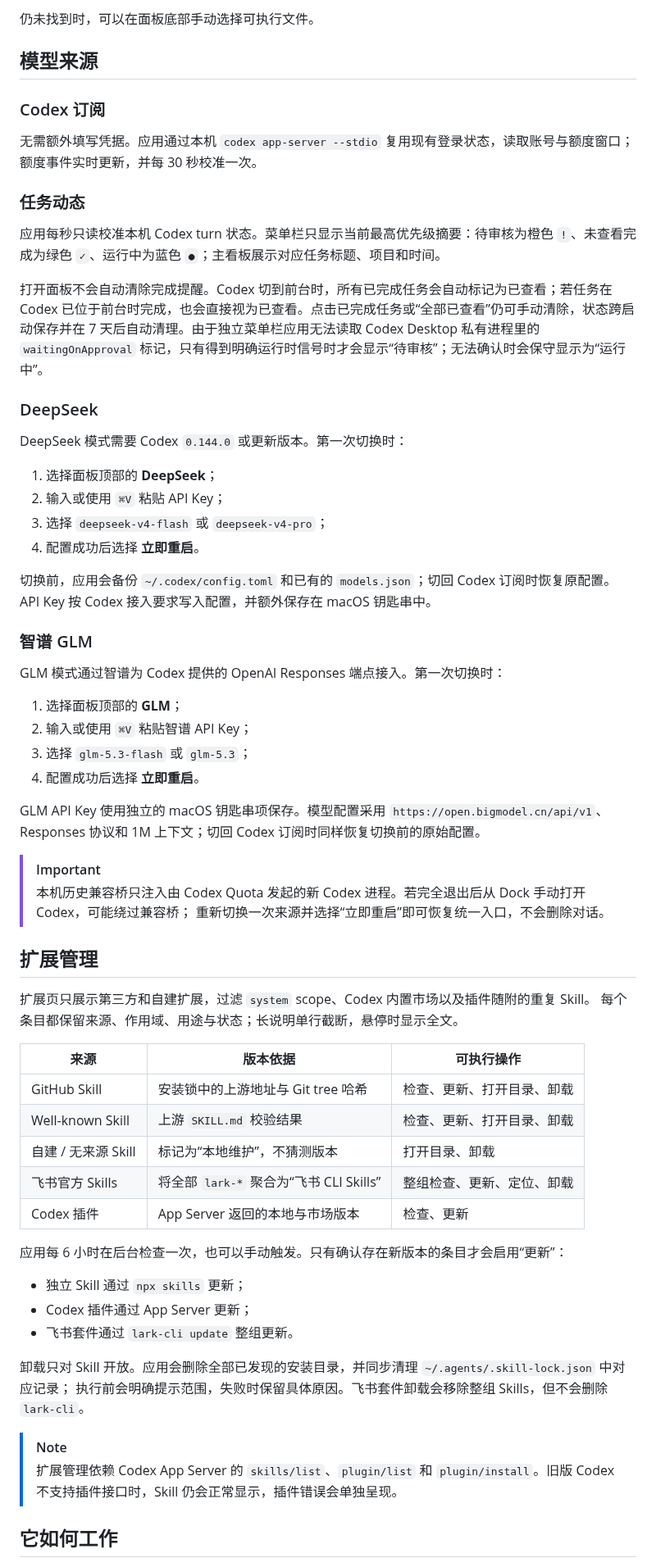
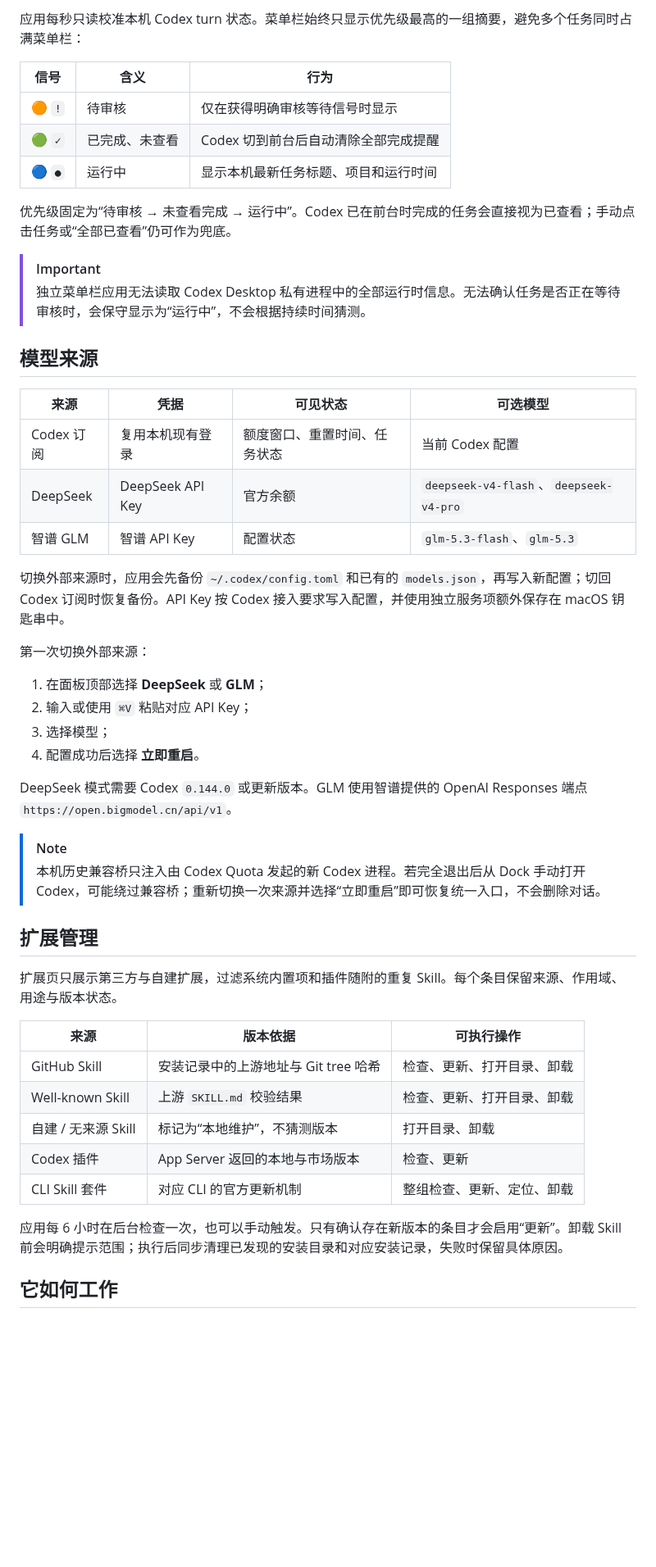
Before and after one commit to msunx/codex-quota, a Markdown page: README.md, the part around one of its changes. Shown at 82% size. Rendered like a GitHub page; blank space fills up the shorter version.

```diff
--- a/README.md
+++ b/README.md
@@ -73,69 +68,52 @@ cd codex-quota
 
-仍未找到时，可以在面板底部手动选择可执行文件。
+应用每秒只读校准本机 Codex turn 状态。菜单栏始终只显示优先级最高的一组摘要，避免多个任务同时占满菜单栏：
+
+| 信号 | 含义 | 行为 |
+| --- | --- | --- |
+| 🟠 `!` | 待审核 | 仅在获得明确审核等待信号时显示 |
+| 🟢 `✓` | 已完成、未查看 | Codex 切到前台后自动清除全部完成提醒 |
+| 🔵 `●` | 运行中 | 显示本机最新任务标题、项目和运行时间 |
+
+优先级固定为“待审核 → 未查看完成 → 运行中”。Codex 已在前台时完成的任务会直接视为已查看；手动点击任务或“全部已查看”仍可作为兜底。
+
+> [!IMPORTANT]
+> 独立菜单栏应用无法读取 Codex Desktop 私有进程中的全部运行时信息。无法确认任务是否正在等待审核时，会保守显示为“运行中”，不会根据持续时间猜测。
 
 ## 模型来源
 
-### Codex 订阅
+| 来源 | 凭据 | 可见状态 | 可选模型 |
+| --- | --- | --- | --- |
+| Codex 订阅 | 复用本机现有登录 | 额度窗口、重置时间、任务状态 | 当前 Codex 配置 |
+| DeepSeek | DeepSeek API Key | 官方余额 | `deepseek-v4-flash`、`deepseek-v4-pro` |
+| 智谱 GLM | 智谱 API Key | 配置状态 | `glm-5.3-flash`、`glm-5.3` |
 
-无需额外填写凭据。应用通过本机 `codex app-server --stdio` 复用现有登录状态，读取账号与额度窗口；额度事件实时更新，并每 30 秒校准一次。
+切换外部来源时，应用会先备份 `~/.codex/config.toml` 和已有的 `models.json`，再写入新配置；切回 Codex 订阅时恢复备份。API Key 按 Codex 接入要求写入配置，并使用独立服务项额外保存在 macOS 钥匙串中。
 
-### 任务动态
+第一次切换外部来源：
 
-应用每秒只读校准本机 Codex turn 状态。菜单栏只显示当前最高优先级摘要：待审核为橙色 `!`、未查看完成为绿色 `✓`、运行中为蓝色 `●`；主看板展示对应任务标题、项目和时间。
-
-打开面板不会自动清除完成提醒。Codex 切到前台时，所有已完成任务会自动标记为已查看；若任务在 Codex 已位于前台时完成，也会直接视为已查看。点击已完成任务或“全部已查看”仍可手动清除，状态跨启动保存并在 7 天后自动清理。由于独立菜单栏应用无法读取 Codex Desktop 私有进程里的 `waitingOnApproval` 标记，只有得到明确运行时信号时才会显示“待审核”；无法确认时会保守显示为“运行中”。
-
-### DeepSeek
-
-DeepSeek 模式需要 Codex `0.144.0` 或更新版本。第一次切换时：
-
-1. 选择面板顶部的 **DeepSeek**；
-2. 输入或使用 `⌘V` 粘贴 API Key；
-3. 选择 `deepseek-v4-flash` 或 `deepseek-v4-pro`；
+1. 在面板顶部选择 **DeepSeek** 或 **GLM**；
+2. 输入或使用 `⌘V` 粘贴对应 API Key；
+3. 选择模型；
 4. 配置成功后选择 **立即重启**。
 
-切换前，应用会备份 `~/.codex/config.toml` 和已有的 `models.json`；切回 Codex 订阅时恢复原配置。
-API Key 按 Codex 接入要求写入配置，并额外保存在 macOS 钥匙串中。
+DeepSeek 模式需要 Codex `0.144.0` 或更新版本。GLM 使用智谱提供的 OpenAI Responses 端点 `https://open.bigmodel.cn/api/v1`。
 
-### 智谱 GLM
-
-GLM 模式通过智谱为 Codex 提供的 OpenAI Responses 端点接入。第一次切换时：
-
-1. 选择面板顶部的 **GLM**；
-2. 输入或使用 `⌘V` 粘贴智谱 API Key；
-3. 选择 `glm-5.3-flash` 或 `glm-5.3`；
-4. 配置成功后选择 **立即重启**。
-
-GLM API Key 使用独立的 macOS 钥匙串项保存。模型配置采用 `https://open.bigmodel.cn/api/v1`、Responses 协议和 1M 上下文；切回 Codex 订阅时同样恢复切换前的原始配置。
-
-> [!IMPORTANT]
-> 本机历史兼容桥只注入由 Codex Quota 发起的新 Codex 进程。若完全退出后从 Dock 手动打开 Codex，可能绕过兼容桥；
-> 重新切换一次来源并选择“立即重启”即可恢复统一入口，不会删除对话。
+> [!NOTE]
+> 本机历史兼容桥只注入由 Codex Quota 发起的新 Codex 进程。若完全退出后从 Dock 手动打开 Codex，可能绕过兼容桥；重新切换一次来源并选择“立即重启”即可恢复统一入口，不会删除对话。
 
 ## 扩展管理
 
-扩展页只展示第三方和自建扩展，过滤 `system` scope、Codex 内置市场以及插件随附的重复 Skill。
-每个条目都保留来源、作用域、用途与状态；长说明单行截断，悬停时显示全文。
+扩展页只展示第三方与自建扩展，过滤系统内置项和插件随附的重复 Skill。每个条目保留来源、作用域、用途与版本状态。
 
 | 来源 | 版本依据 | 可执行操作 |
 | --- | --- | --- |
-| GitHub Skill | 安装锁中的上游地址与 Git tree 哈希 | 检查、更新、打开目录、卸载 |
+| GitHub Skill | 安装记录中的上游地址与 Git tree 哈希 | 检查、更新、打开目录、卸载 |
 | Well-known Skill | 上游 `SKILL.md` 校验结果 | 检查、更新、打开目录、卸载 |
 | 自建 / 无来源 Skill | 标记为“本地维护”，不猜测版本 | 打开目录、卸载 |
-| 飞书官方 Skills | 将全部 `lark-*` 聚合为“飞书 CLI Skills” | 整组检查、更新、定位、卸载 |
 | Codex 插件 | App Server 返回的本地与市场版本 | 检查、更新 |
+| CLI Skill 套件 | 对应 CLI 的官方更新机制 | 整组检查、更新、定位、卸载 |
 
-应用每 6 小时在后台检查一次，也可以手动触发。只有确认存在新版本的条目才会启用“更新”：
-
-- 独立 Skill 通过 `npx skills` 更新；
-- Codex 插件通过 App Server 更新；
-- 飞书套件通过 `lark-cli update` 整组更新。
-
-卸载只对 Skill 开放。应用会删除全部已发现的安装目录，并同步清理 `~/.agents/.skill-lock.json` 中对应记录；
-执行前会明确提示范围，失败时保留具体原因。飞书套件卸载会移除整组 Skills，但不会删除 `lark-cli`。
-
-> [!NOTE]
-> 扩展管理依赖 Codex App Server 的 `skills/list`、`plugin/list` 和 `plugin/install`。旧版 Codex 不支持插件接口时，Skill 仍会正常显示，插件错误会单独呈现。
+应用每 6 小时在后台检查一次，也可以手动触发。只有确认存在新版本的条目才会启用“更新”。卸载 Skill 前会明确提示范围；执行后同步清理已发现的安装目录和对应安装记录，失败时保留具体原因。
 
 ## 它如何工作
 
```
Also changed, not shown: other parts of README.md (+36 -38 lines), assets/readme/extensions-panel.png (deleted), assets/readme/panel-preview.png (deleted), assets/readme/quota-panel.png (deleted), assets/readme/task-panel.png (added), 3 other files.
